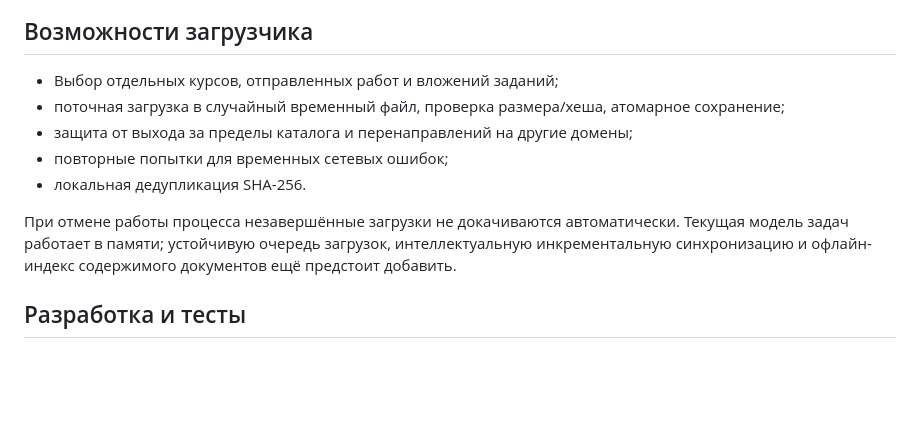
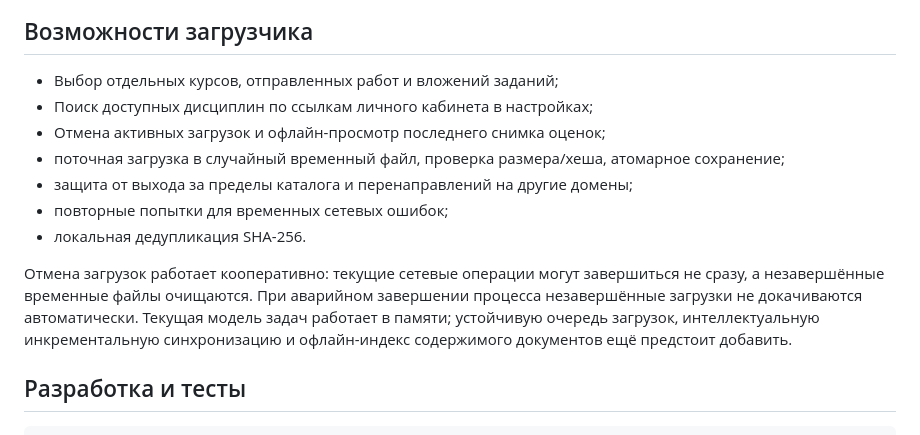
Before and after one commit to Xver1Xrd/pgups-downloader, a Markdown page: README.md, the part around the change. Rendered like a GitHub page; blank space fills up the shorter version.

Commit message:
docs: reflect offline mode, course discovery and download cancellation

```diff
--- a/README.md
+++ b/README.md
@@ -73,12 +73,16 @@ pgups --monitor --course 6964 --interval 60
 ## Возможности загрузчика
 
 - Выбор отдельных курсов, отправленных работ и вложений заданий;
+- Поиск доступных дисциплин по ссылкам личного кабинета в настройках;
+- Отмена активных загрузок и офлайн-просмотр последнего снимка оценок;
 - поточная загрузка в случайный временный файл, проверка размера/хеша, атомарное сохранение;
 - защита от выхода за пределы каталога и перенаправлений на другие домены;
 - повторные попытки для временных сетевых ошибок;
 - локальная дедупликация SHA-256.
 
-При отмене работы процесса незавершённые загрузки не докачиваются автоматически.
+Отмена загрузок работает кооперативно: текущие сетевые операции могут завершиться
+не сразу, а незавершённые временные файлы очищаются.
+При аварийном завершении процесса незавершённые загрузки не докачиваются автоматически.
 Текущая модель задач работает в памяти; устойчивую очередь загрузок, интеллектуальную
 инкрементальную синхронизацию и офлайн-индекс содержимого документов ещё предстоит добавить.
 
```
